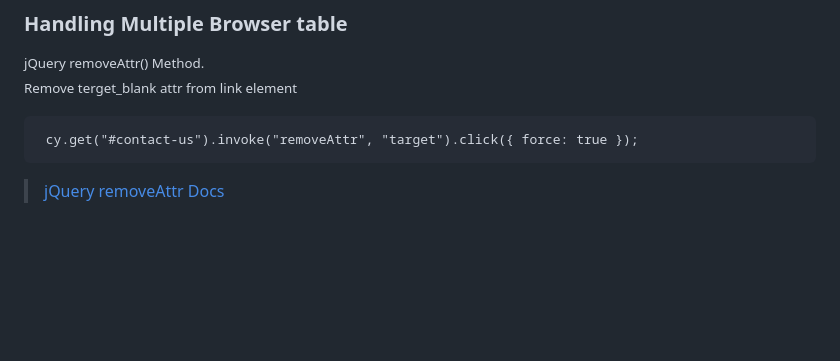
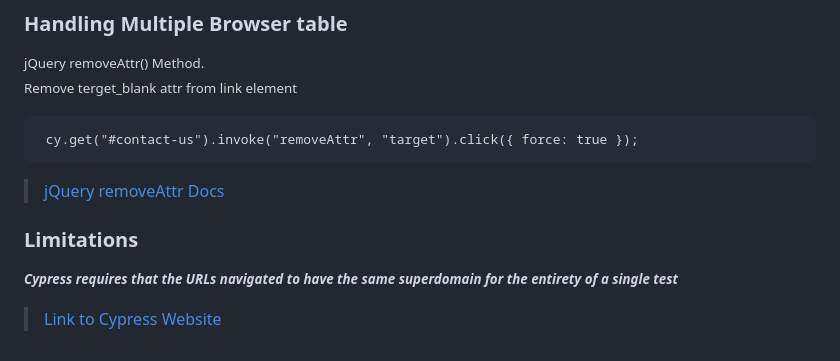
Before and after one commit to alex197925/cypress-test-website, a Markdown page: README.md, the part around the change. Rendered like a GitHub page; blank space fills up the shorter version.

````diff
--- a/README.md
+++ b/README.md
@@ -128,3 +128,9 @@ npx cypress run
 ```
 
 > [jQuery removeAttr Docs](https://www.w3schools.com/jquery/html_removeattr.asp)
+
+### Limitations
+
+<small> **_Cypress requires that the URLs navigated to have the same superdomain for the entirety of a single test_**</small>
+
+> [Link to Cypress Website](https://docs.cypress.io/guides/guides/web-security#Limitations)
````
